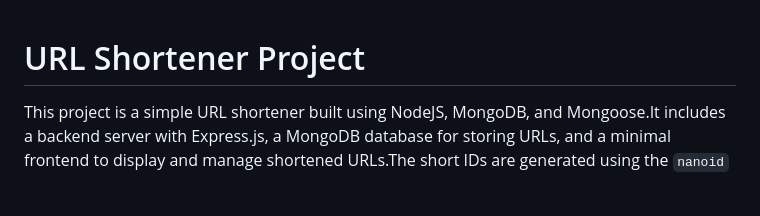
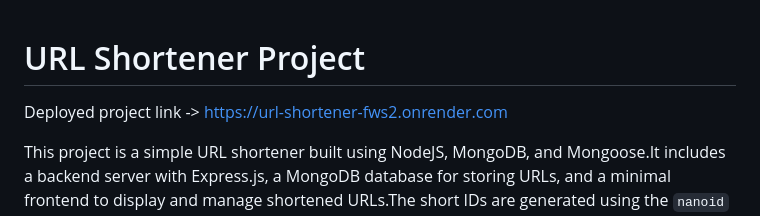
Before and after one commit to shirish001/url-shortener, a Markdown page: readme.md, the part around the change. Rendered like a GitHub page; blank space fills up the shorter version.

Commit message:
added live link

```diff
--- a/readme.md
+++ b/readme.md
@@ -1,4 +1,6 @@
 # URL Shortener Project
+
+Deployed project link -> https://url-shortener-fws2.onrender.com
 
 This project is a simple URL shortener built using NodeJS, MongoDB, and Mongoose.It includes a backend server with Express.js, a MongoDB database for storing URLs, and a minimal frontend to display and manage shortened URLs.The short IDs are generated using the `nanoid` npm package.
 
```
